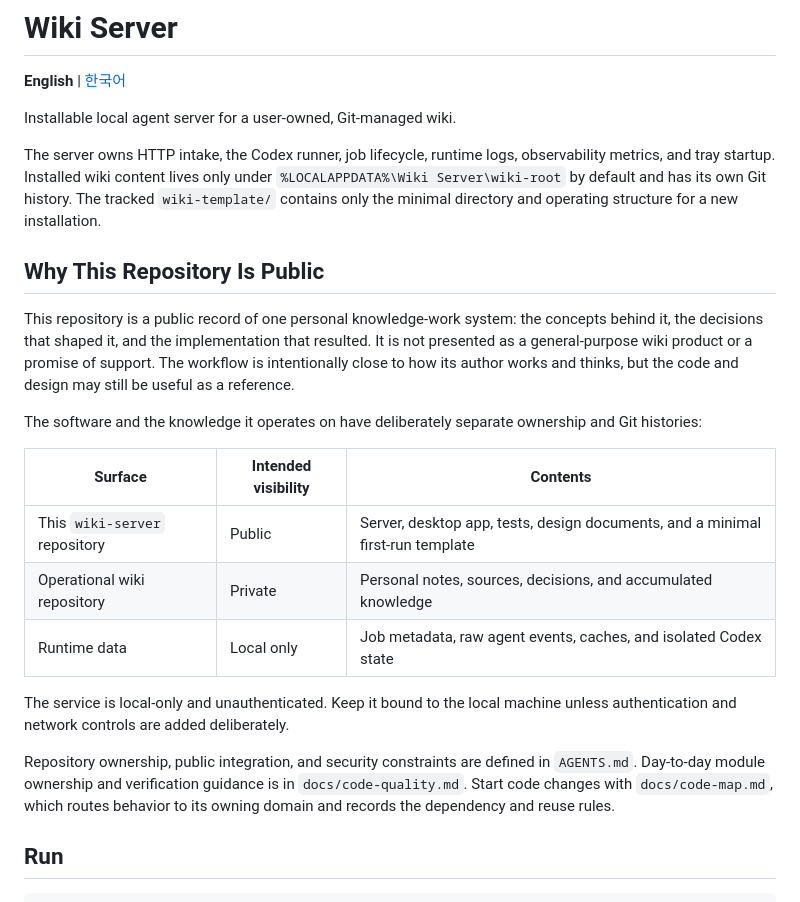
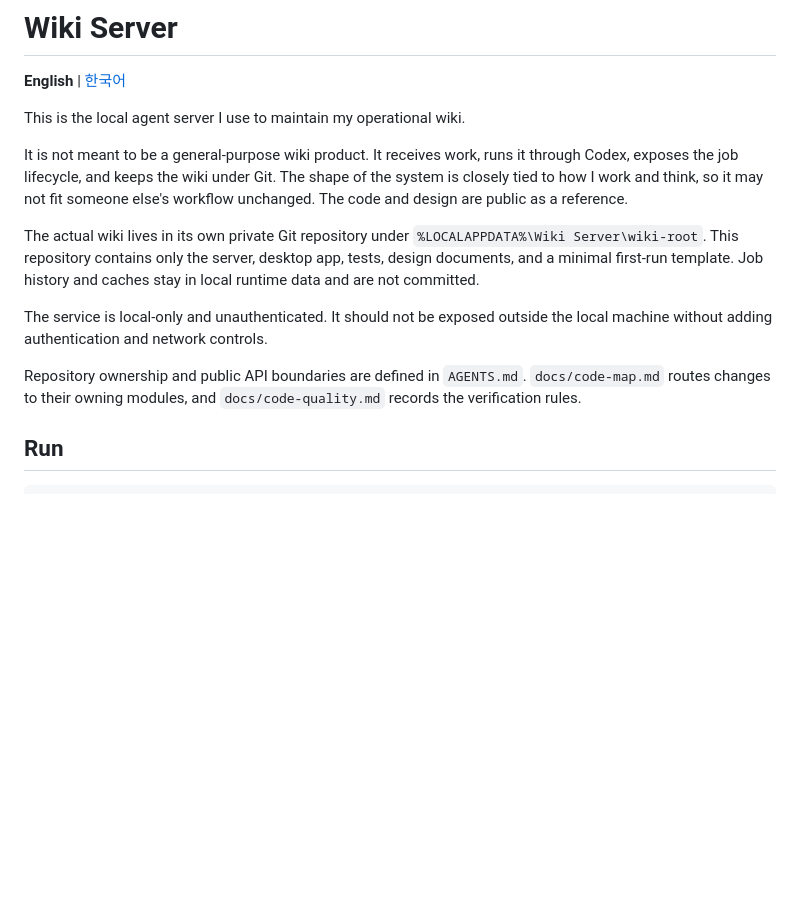
Before and after one commit to leesh7807/wiki-server, a Markdown page: README.en.md, the part around the change. Drawn GitHub-style; blank space fills up the shorter version.

Commit message:
Rewrite README in the project voice

```diff
--- a/README.en.md
+++ b/README.en.md
@@ -2,38 +2,25 @@
 
 **English** | [한국어](README.md)
 
-Installable local agent server for a user-owned, Git-managed wiki.
+This is the local agent server I use to maintain my operational wiki.
 
-The server owns HTTP intake, the Codex runner, job lifecycle, runtime logs,
-observability metrics, and tray startup. Installed wiki
-content lives only under `%LOCALAPPDATA%\Wiki Server\wiki-root` by default and
-has its own Git history. The tracked `wiki-template/` contains only the minimal
-directory and operating structure for a new installation.
+It is not meant to be a general-purpose wiki product. It receives work, runs it
+through Codex, exposes the job lifecycle, and keeps the wiki under Git. The
+shape of the system is closely tied to how I work and think, so it may not fit
+someone else's workflow unchanged. The code and design are public as a
+reference.
 
-## Why This Repository Is Public
+The actual wiki lives in its own private Git repository under
+`%LOCALAPPDATA%\Wiki Server\wiki-root`. This repository contains only the
+server, desktop app, tests, design documents, and a minimal first-run template.
+Job history and caches stay in local runtime data and are not committed.
 
-This repository is a public record of one personal knowledge-work system: the
-concepts behind it, the decisions that shaped it, and the implementation that
-resulted. It is not presented as a general-purpose wiki product or a promise of
-support. The workflow is intentionally close to how its author works and
-thinks, but the code and design may still be useful as a reference.
+The service is local-only and unauthenticated. It should not be exposed outside
+the local machine without adding authentication and network controls.
 
-The software and the knowledge it operates on have deliberately separate
-ownership and Git histories:
-
-| Surface | Intended visibility | Contents |
-| --- | --- | --- |
-| This `wiki-server` repository | Public | Server, desktop app, tests, design documents, and a minimal first-run template |
-| Operational wiki repository | Private | Personal notes, sources, decisions, and accumulated knowledge |
-| Runtime data | Local only | Job metadata, raw agent events, caches, and isolated Codex state |
-
-The service is local-only and unauthenticated. Keep it bound to the local
-machine unless authentication and network controls are added deliberately.
-
-Repository ownership, public integration, and security constraints are defined
-in `AGENTS.md`. Day-to-day module ownership and verification guidance is in
-`docs/code-quality.md`. Start code changes with `docs/code-map.md`, which routes
-behavior to its owning domain and records the dependency and reuse rules.
+Repository ownership and public API boundaries are defined in `AGENTS.md`.
+`docs/code-map.md` routes changes to their owning modules, and
+`docs/code-quality.md` records the verification rules.
 
 ## Run
 
```
Also changed, not shown: README.md (+73 -121 lines).
